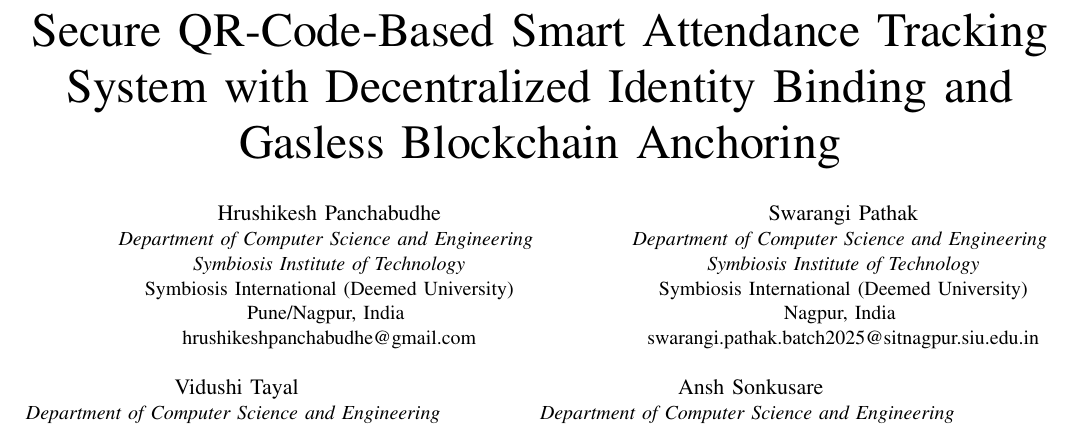
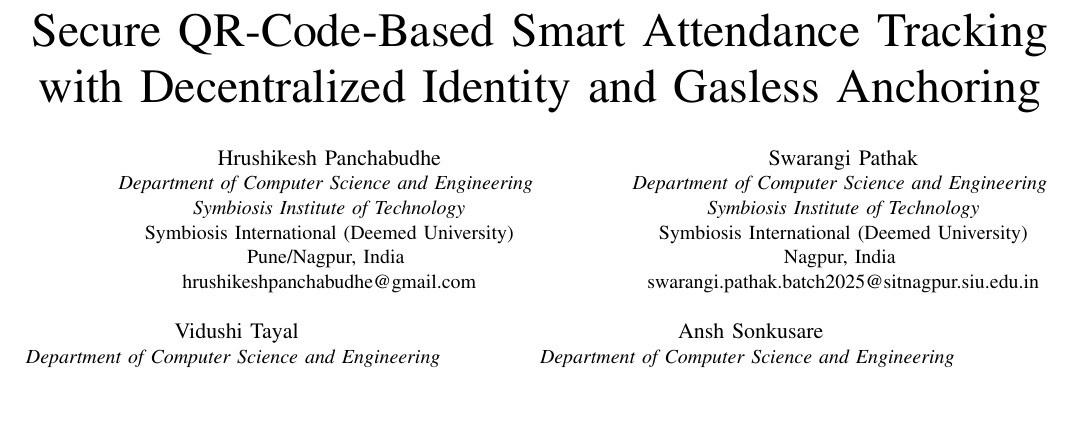
Before and after one commit to Ansh-Sonkusare/proof-of-presence, a LaTeX paper (research/paper.tex): part of page 1 of 7, cut so that both start at the same text, the shorter picture padded with empty space. Compiled offline with pdfLaTeX.

Commit message:
refactor(research): rebalance 2-line title, zero overfull hboxes, clean author grid

```diff
--- a/research/paper.tex
+++ b/research/paper.tex
@@ -49,7 +49,7 @@
 
 \begin{document}
 
-\title{Secure QR-Code-Based Smart Attendance Tracking System with Decentralized Identity Binding and Gasless Blockchain Anchoring}
+\title{Secure QR-Code-Based Smart Attendance Tracking\\ with Decentralized Identity and Gasless Anchoring}
 
 \author{
 \IEEEauthorblockN{Hrushikesh Panchabudhe}
```
Also changed, not shown: research/paper.pdf.
